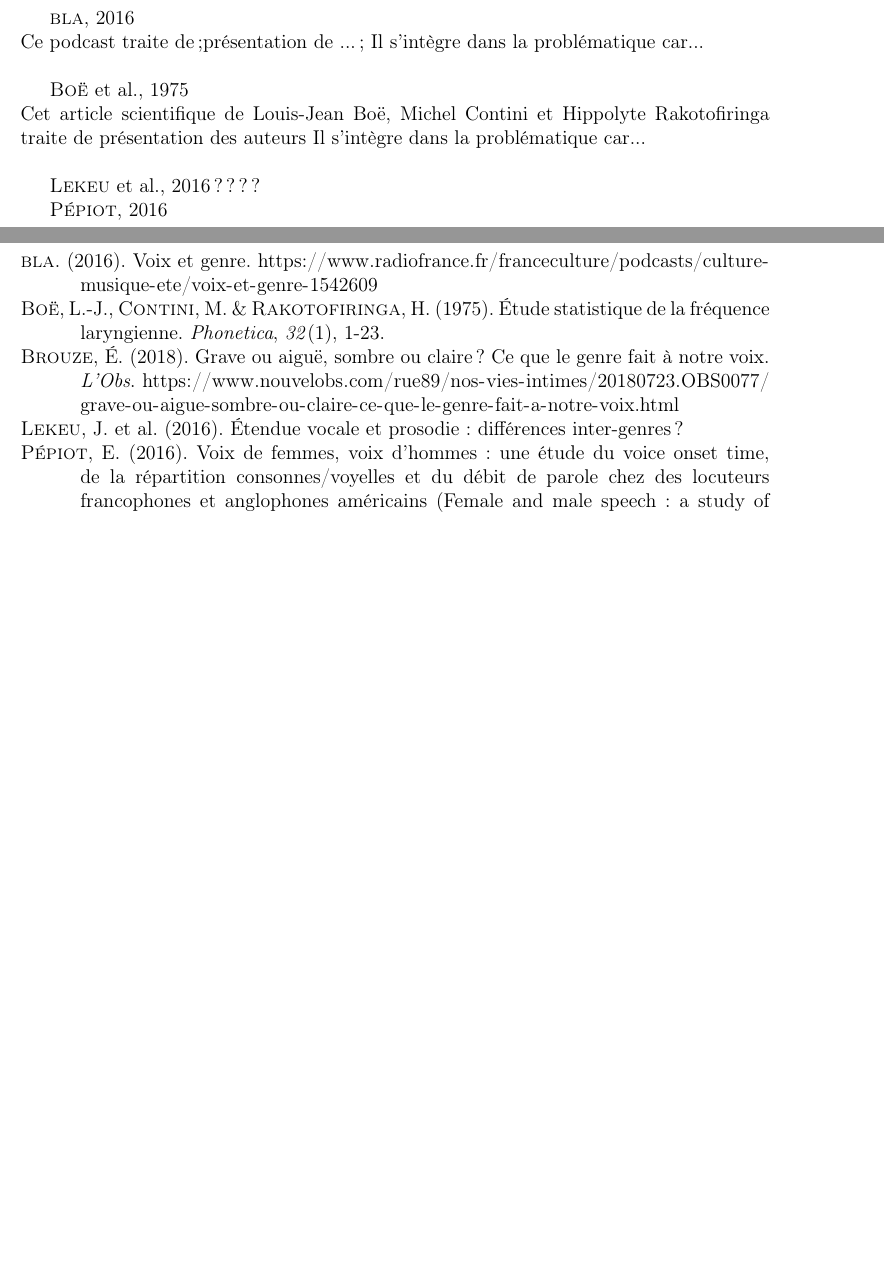
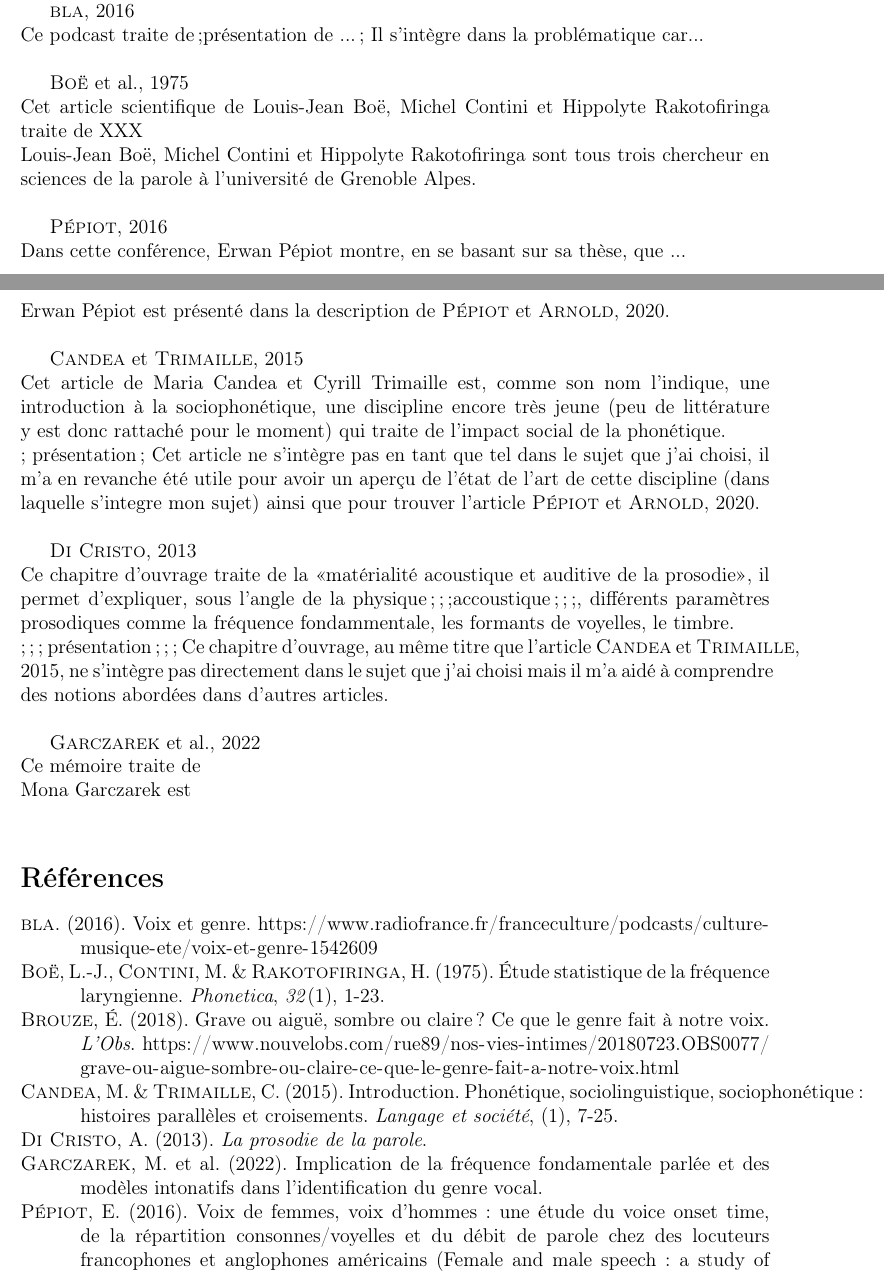
Before and after one commit to lenabaraquin/Cours, a LaTeX document (105 - Dossier Bibliographique/main.tex, which reads 105 - Dossier Bibliographique/biblio.bib, 105 - Dossier Bibliographique/biblio.tex): two parts of pages 3 and 4 of 4 before the commit and two parts of pages 4 and 5 of 6 after it, joined at a grey line, cut so that both start at the same text, the shorter picture padded with empty space. The pictures show the PDF file 105 - Dossier Bibliographique/main.pdf that the author committed with the source.

Commit message:
avancement du dossier biblio : partie biblio en cours et intro en bonne voie

```diff
--- a/105 - Dossier Bibliographique/biblio.bib
+++ b/105 - Dossier Bibliographique/biblio.bib
@@ -90,3 +90,10 @@
    journal = {L'Obs},
    url = {https://www.nouvelobs.com/rue89/nos-vies-intimes/20180723.OBS0077/grave-ou-aigue-sombre-ou-claire-ce-que-le-genre-fait-a-notre-voix.html}
 }
+
+@article{Gar22,
+  title={Implication de la fr{\'e}quence fondamentale parl{\'e}e et des mod{\`e}les intonatifs dans l'identification du genre vocal},
+  author={Garczarek, Mona and others},
+  year={2022},
+  publisher={Universit{\'e} de Li{\`e}ge, Li{\`e}ge, Belgique}
+}
--- a/105 - Dossier Bibliographique/biblio.tex
+++ b/105 - Dossier Bibliographique/biblio.tex
@@ -8 +1,0 @@
-      ;présentation des auteurs;
@@ -10,25 +4,33 @@
 
 \cite{Bro18} \\
-      Cet article de presse d'Émilie Brouze traite de
-      ;présentation de l'autrice;
-      Il s'intègre dans la problématique car...\\
+      Cet article de presse d'Émilie Brouze est une interview de Aron Arnold (déja présenté dans \cite{Pep20}) à propos de l'implication du genre dans la voix.\\
+      Émilie Brouze est autrice et journaliste à l'Obs.
 
 \cite{podcast} \\
       Ce podcast traite de
       ;présentation de ...;
       Il s'intègre dans la problématique car...\\
 
-%Il faut absolument un chapitre d'ouvrage collectif!!!!!!!
+\cite{Boe75} \\
+      Cet article scientifique de Louis-Jean Boë, Michel Contini et Hippolyte Rakotofiringa traite de XXX\\
+      Louis-Jean Boë, Michel Contini et Hippolyte Rakotofiringa sont tous trois chercheur en sciences de la parole à l'université de Grenoble Alpes.\\
 
-\cite{Boe75} \\
-      Cet article scientifique de Louis-Jean Boë, Michel Contini et Hippolyte Rakotofiringa traite de
-      présentation des auteurs
-      Il s'intègre dans la problématique car...\\
+\cite{Pep16} \\
+      Dans cette conférence, Erwan Pépiot montre, en se basant sur sa thèse, que ...\\
+      Erwan Pépiot est présenté dans la description de \cite{Pep20}.\\
 
-\cite{Lek16} ????
+\cite{Can15} \\
+      Cet article de Maria Candea et Cyrill Trimaille est, comme son nom l'indique, une introduction à la sociophonétique, une discipline encore très jeune (peu de littérature y est donc rattaché pour le moment) qui traite de l'impact social de la phonétique.\\
+      ; présentation ;
+      Cet article ne s'intègre pas en tant que tel dans le sujet que j'ai choisi, il m'a en revanche été utile pour avoir un aperçu de l'état de l'art de cette discipline (dans laquelle s'integre mon sujet) ainsi que pour trouver l'article \cite{Pep20}.\\
 
-\cite{Pep16}
+\cite{DiC13}\\
+      Ce chapitre d'ouvrage traite de la \say{matérialité acoustique et auditive de la prosodie}, il permet d'expliquer, sous l'angle de la physique ;;;accoustique;;;, différents paramètres prosodiques comme la fréquence fondammentale, les formants de voyelles, le timbre.\\
+      ;;; présentation ;;;
+      Ce chapitre d'ouvrage, au même titre que l'article \cite{Can15}, ne s'intègre pas directement dans le sujet que j'ai choisi mais il m'a aidé à comprendre des notions abordées dans d'autres articles.\\
 
-\cite{}
+\cite{Gar22}\\
+      Ce mémoire traite de \\
+      Mona Garczarek est \\
 
 \printbibliography
```
Also changed, not shown: 105 - Dossier Bibliographique/intro.tex (+12 -0 lines), 105 - Dossier Bibliographique/main.tex (+3 -2 lines), 105 - Dossier Bibliographique/resume.tex (+3 -0 lines), 105 - Dossier Bibliographique/main.bbl, 105 - Dossier Bibliographique/main.pdf, 105 - Dossier Bibliographique/makefile, 105 - Dossier Bibliographique/biblio.bib (2 more changed lines), 105 - Dossier Bibliographique/biblio.tex (9 more changed lines), 5 other files.
